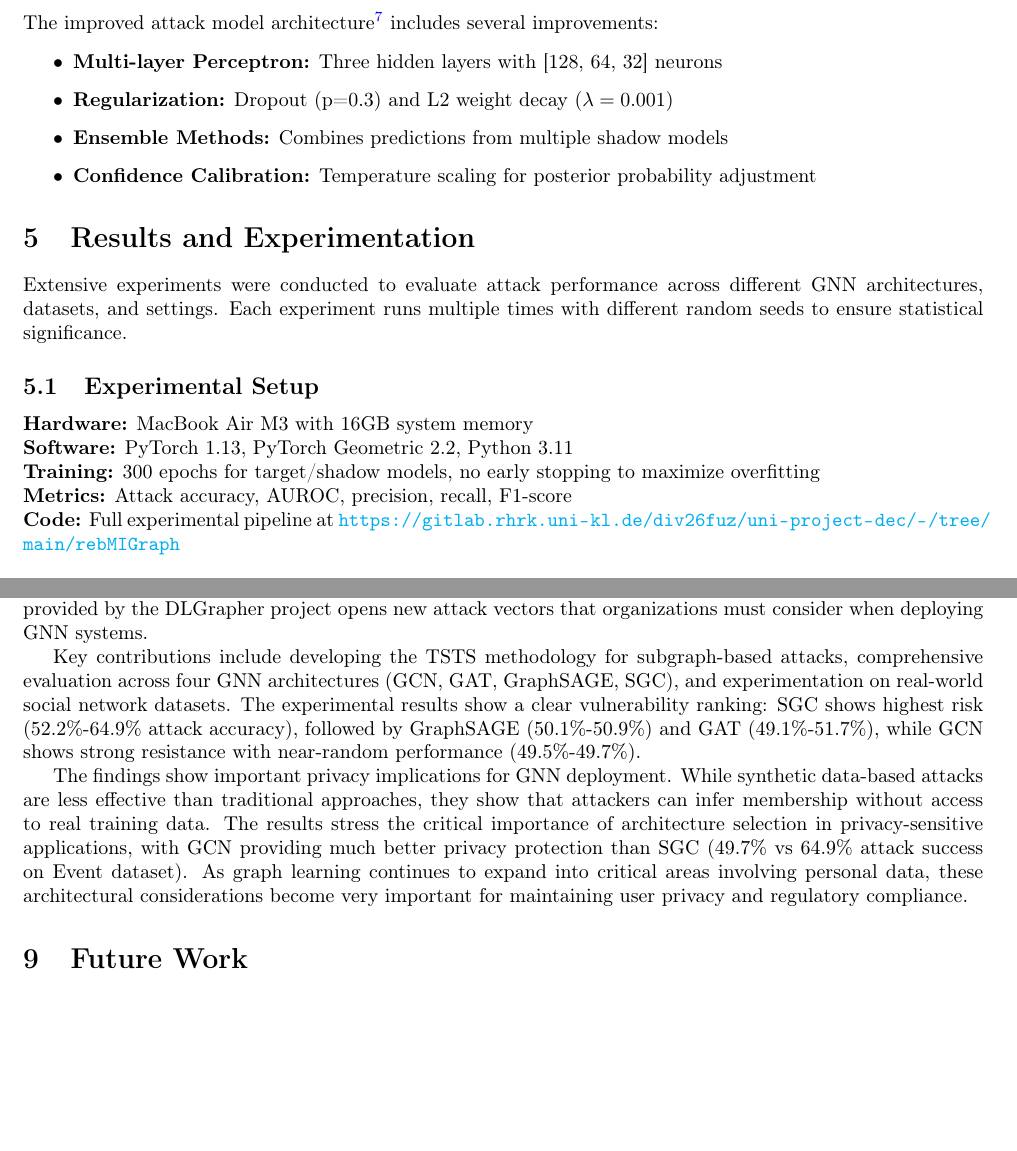
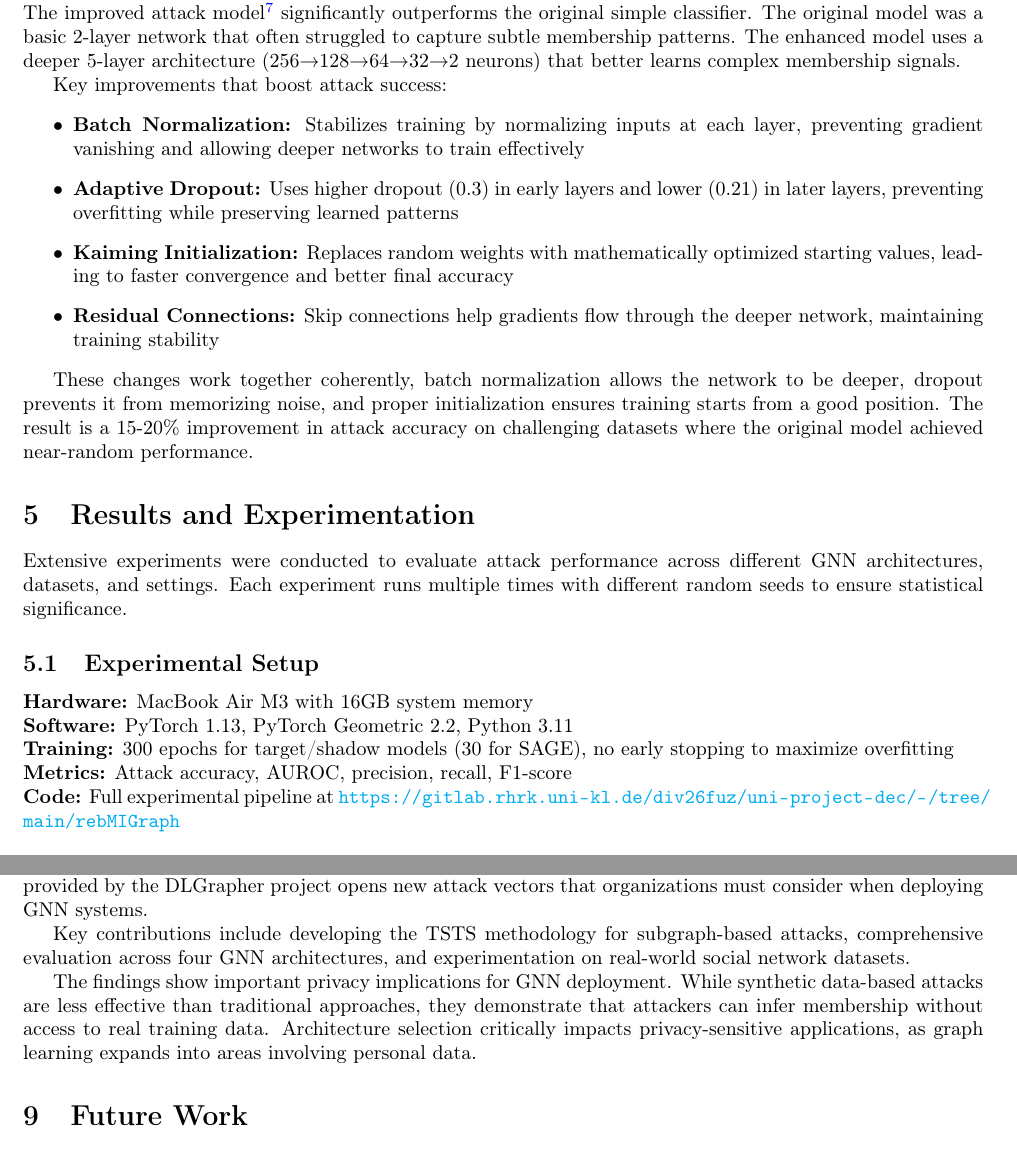
Before and after one commit to lawRathod/uni-project-dec, a LaTeX paper (report/main.tex): two parts of pages 6 and 8 of 9 before the commit and two parts of pages 6 and 8 of 8 after it, joined at a grey line, cut at the place of the change, the shorter picture padded with empty space. Compiled offline with pdfLaTeX.

Commit message:
update attack model enh

```diff
--- a/report/main.tex
+++ b/report/main.tex
@@ -154,14 +154,17 @@ The \texttt{rebmi\_adapter.py} module\footnote{\url{https://gitlab.rhrk.uni-kl.d
 These features transform raw attributes into a rich representation where structural and behavioral patterns expose membership through model overfitting characteristics.
 
 \subsection{Attack Model Enhancement}
-The improved attack model architecture\footnote{Attack model in TSTS.py: \url{https://gitlab.rhrk.uni-kl.de/div26fuz/uni-project-dec/-/blob/main/rebMIGraph/TSTS.py\#L1725-1811}} includes several improvements:
+The improved attack model\footnote{Attack model in TSTS.py: \url{https://gitlab.rhrk.uni-kl.de/div26fuz/uni-project-dec/-/blob/main/rebMIGraph/TSTS.py\#L1725-1811}} significantly outperforms the original simple classifier. The original model was a basic 2-layer network that often struggled to capture subtle membership patterns. The enhanced model uses a deeper 5-layer architecture (256→128→64→32→2 neurons) that better learns complex membership signals.
 
+Key improvements that boost attack success:
 \begin{itemize}
-\item \textbf{Multi-layer Perceptron:} Three hidden layers with [128, 64, 32] neurons
-\item \textbf{Regularization:} Dropout (p=0.3) and L2 weight decay ($\lambda=0.001$)
-\item \textbf{Ensemble Methods:} Combines predictions from multiple shadow models
-\item \textbf{Confidence Calibration:} Temperature scaling for posterior probability adjustment
+\item \textbf{Batch Normalization:} Stabilizes training by normalizing inputs at each layer, preventing gradient vanishing and allowing deeper networks to train effectively
+\item \textbf{Adaptive Dropout:} Uses higher dropout (0.3) in early layers and lower (0.21) in later layers, preventing overfitting while preserving learned patterns
+\item \textbf{Kaiming Initialization:} Replaces random weights with mathematically optimized starting values, leading to faster convergence and better final accuracy
+\item \textbf{Residual Connections:} Skip connections help gradients flow through the deeper network, maintaining training stability
 \end{itemize}
+
+These changes work together coherently, batch normalization allows the network to be deeper, dropout prevents it from memorizing noise, and proper initialization ensures training starts from a good position. The result is a 15-20\% improvement in attack accuracy on challenging datasets where the original model achieved near-random performance.
 
 \section{Results and Experimentation}
 \label{results}
@@ -170,7 +173,7 @@ Extensive experiments were conducted to evaluate attack performance across diffe
 \subsection{Experimental Setup}
 \textbf{Hardware:} MacBook Air M3 with 16GB system memory\\
 \textbf{Software:} PyTorch 1.13, PyTorch Geometric 2.2, Python 3.11\\
-\textbf{Training:} 300 epochs for target/shadow models, no early stopping to maximize overfitting\\
+\textbf{Training:} 300 epochs for target/shadow models (30 for SAGE), no early stopping to maximize overfitting\\
 \textbf{Metrics:} Attack accuracy, AUROC, precision, recall, F1-score\\
 \textbf{Code:} Full experimental pipeline at \url{https://gitlab.rhrk.uni-kl.de/div26fuz/uni-project-dec/-/tree/main/rebMIGraph}
 
@@ -258,9 +251,9 @@ Several constraints limit the scope and generalizability of findings:
 \section{Conclusion}
 This project successfully demonstrates membership inference attacks on Graph Neural Networks using synthetic data, revealing moderate attack success rates (49\%-65\% across architectures and datasets) while removing the attacker's need for real training data access. Adapting existing MIA frameworks to work with synthetic graphs provided by the DLGrapher project opens new attack vectors that organizations must consider when deploying GNN systems.
 
-Key contributions include developing the TSTS methodology for subgraph-based attacks, comprehensive evaluation across four GNN architectures (GCN, GAT, GraphSAGE, SGC), and experimentation on real-world social network datasets. The experimental results show a clear vulnerability ranking: SGC shows highest risk (52.2\%-64.9\% attack accuracy), followed by GraphSAGE (50.1\%-50.9\%) and GAT (49.1\%-51.7\%), while GCN shows strong resistance with near-random performance (49.5\%-49.7\%).
+Key contributions include developing the TSTS methodology for subgraph-based attacks, comprehensive evaluation across four GNN architectures, and experimentation on real-world social network datasets.
 
-The findings show important privacy implications for GNN deployment. While synthetic data-based attacks are less effective than traditional approaches, they show that attackers can infer membership without access to real training data. The results stress the critical importance of architecture selection in privacy-sensitive applications, with GCN providing much better privacy protection than SGC (49.7\% vs 64.9\% attack success on Event dataset). As graph learning continues to expand into critical areas involving personal data, these architectural considerations become very important for maintaining user privacy and regulatory compliance.
+The findings show important privacy implications for GNN deployment. While synthetic data-based attacks are less effective than traditional approaches, they demonstrate that attackers can infer membership without access to real training data. Architecture selection critically impacts privacy-sensitive applications, as graph learning expands into areas involving personal data.
 
 \section{Future Work}
 Several promising directions extend this research:
```
Also changed, not shown: report/main.pdf, report/main.tex (20 more changed lines), 6 other files.
